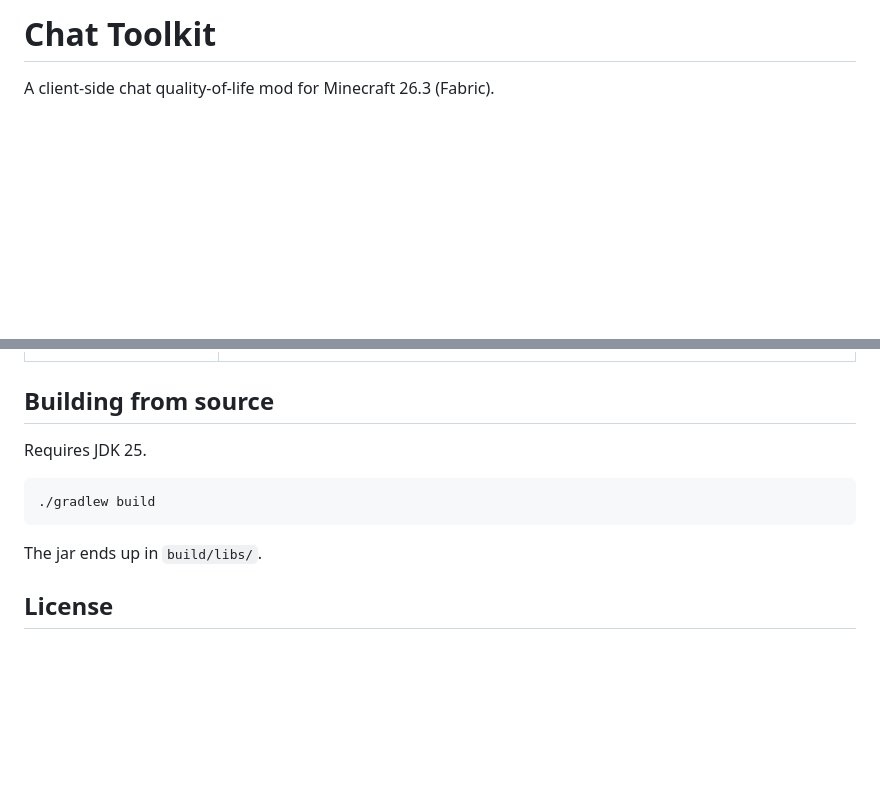
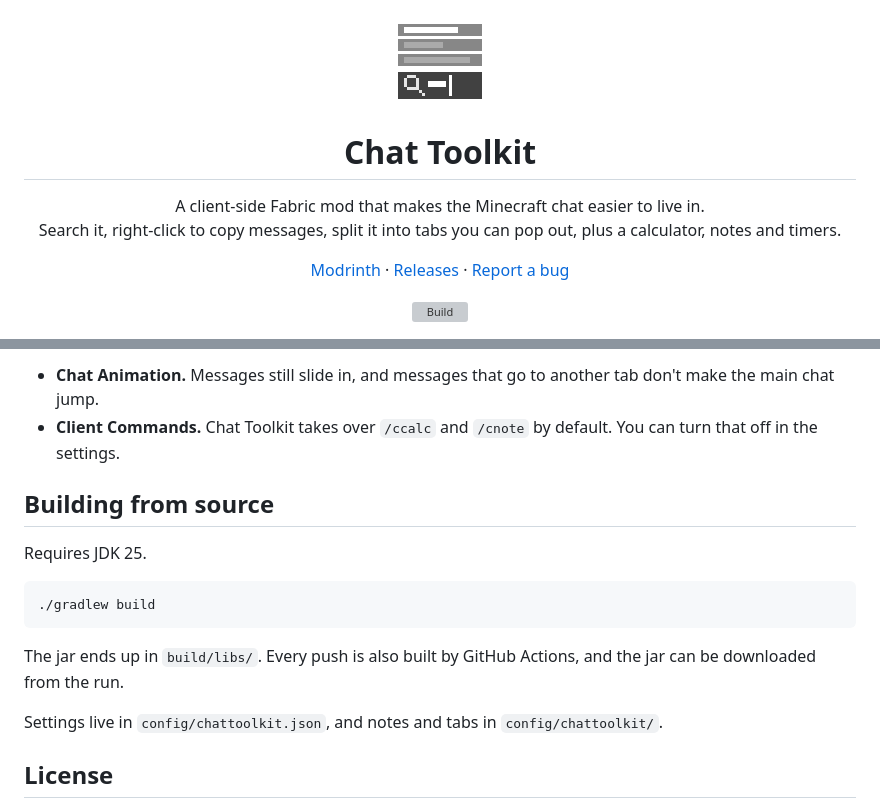
Before and after one commit to HighBitRates/chat-toolkit, a Markdown page: README.md, 2 parts joined by grey strips. Drawn GitHub-style; pictures changed too: docs/images/icon.png (added); blank space fills up the shorter version; grey boxes are pictures that could not be loaded.

````diff
--- a/README.md
+++ b/README.md
@@ -1,3 +1,21 @@
-# Chat Toolkit
+<p align="center">
+  <img src="docs/images/icon.png" width="96" alt="Chat Toolkit icon">
+</p>
 
-A client-side chat quality-of-life mod for Minecraft 26.3 (Fabric).
+<h1 align="center">Chat Toolkit</h1>
+
+<p align="center">
+  A client-side Fabric mod that makes the Minecraft chat easier to live in.<br>
+  Search it, right-click to copy messages, split it into tabs you can pop out, plus a calculator, notes and timers.
+</p>
+
+<p align="center">
+  <a href="https://modrinth.com/mod/chattoolkit">Modrinth</a> ·
+  <a href="https://github.com/HighBitRates/chat-toolkit/releases">Releases</a> ·
+  <a href="https://github.com/HighBitRates/chat-toolkit/issues">Report a bug</a>
+</p>
+
+<p align="center">
+  <a href="https://github.com/HighBitRates/chat-toolkit/actions/workflows/build.yml"><img src="https://github.com/HighBitRates/chat-toolkit/actions/workflows/build.yml/badge.svg" alt="Build"></a>
+</p>
+
@@ -46,3 +80,5 @@ Tabs and presets are saved in `config/chattoolkit/tabs.json`.
+- **Chat Animation.** Messages still slide in, and messages that go to another tab don't make the main chat jump.
+- **Client Commands.** Chat Toolkit takes over `/ccalc` and `/cnote` by default. You can turn that off in the settings.
 
 ## Building from source
 
@@ -52,7 +88,9 @@ Requires JDK 25.
 ./gradlew build
 ```
 
-The jar ends up in `build/libs/`.
+The jar ends up in `build/libs/`. Every push is also built by GitHub Actions, and the jar can be downloaded from the run.
+
+Settings live in `config/chattoolkit.json`, and notes and tabs in `config/chattoolkit/`.
 
 ## License
 
````
Also changed, not shown: other parts of README.md (+39 -23 lines), docs/images/commands.png (added), docs/images/right-click-menu.png (added), docs/images/tab-editor.png (added), docs/images/tabs.png (added), 1 other file.
